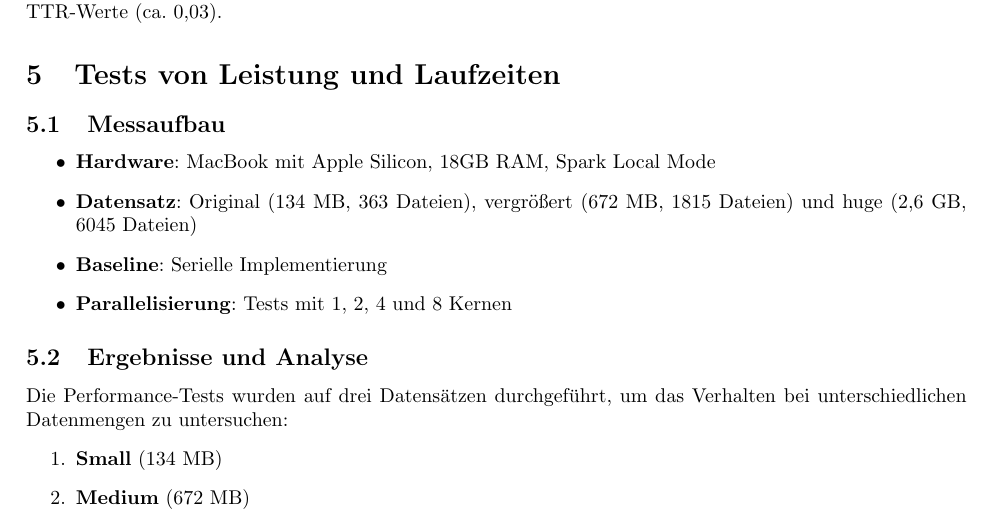
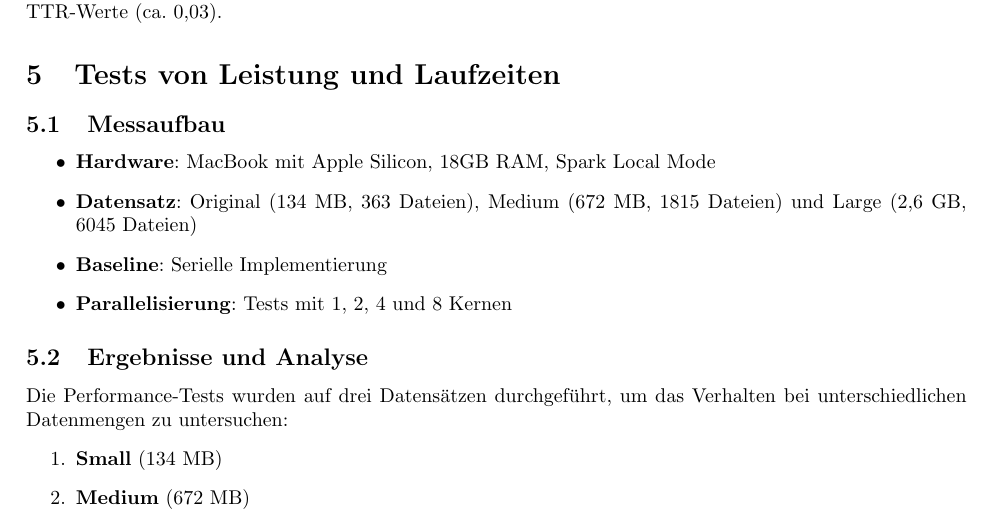
Before and after one commit to justingebert/spark-benchmarking, a LaTeX document (latex/doku.tex): part of page 6 of 7, cut so that both start at the same text. The pictures show the PDF file latex/doku.pdf that the author committed with the source.

Commit message:
adjust report

```diff
--- a/latex/doku.tex
+++ b/latex/doku.tex
@@ -218,7 +218,7 @@ Russisch zeigt die höchste sprachliche Vielfalt (TTR = 0,29). Französisch und
 \subsection{Messaufbau}
 \begin{itemize}
     \item \textbf{Hardware}: MacBook mit Apple Silicon, 18GB RAM, Spark Local Mode
-    \item \textbf{Datensatz}: Original (134 MB, 363 Dateien), vergrößert (672 MB, 1815 Dateien) und huge (2,6 GB, 6045 Dateien)
+    \item \textbf{Datensatz}: Original (134 MB, 363 Dateien), Medium (672 MB, 1815 Dateien) und Large (2,6 GB, 6045 Dateien)
     \item \textbf{Baseline}: Serielle Implementierung
     \item \textbf{Parallelisierung}: Tests mit 1, 2, 4 und 8 Kernen
 \end{itemize}
@@ -229,7 +229,7 @@ Die Performance-Tests wurden auf drei Datensätzen durchgeführt, um das Verhalt
 \begin{enumerate}
     \item \textbf{Small} (134 MB)
     \item \textbf{Medium} (672 MB)
-    \item \textbf{Huge} (2,6 GB)
+    \item \textbf{Large} (2,6 GB)
 \end{enumerate}
 
 \subsubsection{Laufzeit-Vergleich: Serial vs. Spark}
```
Also changed, not shown: latex/doku.pdf.
